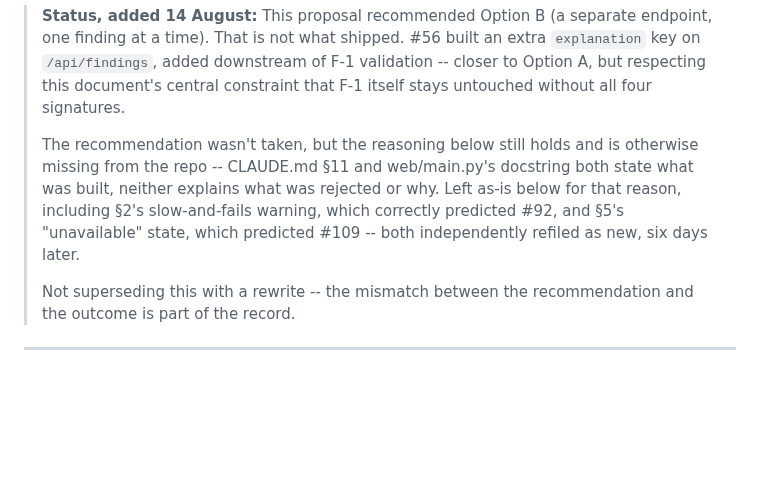
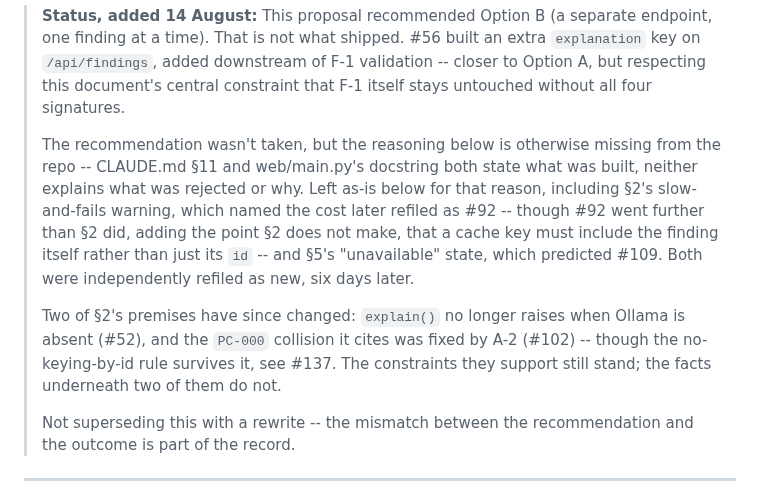
Before and after one commit to ARSH871-bot/Netwise, a Markdown page: docs/design/explanation-delivery.md, the part around the change. GitHub-like rendering; blank space fills up the shorter version.

Commit message:
Take Arsh's two corrections into the status note
Both from his review on #139, and both are the note overclaiming rather
than the document below it being wrong.

SOFTENED: "correctly predicted #92"

The note said section 2 "correctly predicted #92". It named the cost --
one model call per finding, on every /api/findings call -- and #92 is
the same observation. But #92 goes further, adding the part section 2
does not have: the cache key must include the finding itself rather
than just its id, because F-1 ids are stable per run and keying on id
alone serves a stale explanation for a different network.

"Correctly predicted" undersells #92, which is the opposite of the
error this note was written to avoid. Now says section 2 named the cost
and #92 went further, with the specific thing it added.

ADDED: two of section 2's premises are no longer true

The note told a reader the reasoning below "still holds". For two
premises it does not:

    "_generate() deliberately has no try/except -- if Ollama is not
     running, explain() raises rather than inventing a sentence"

    #52 removed that. Verified on main with Ollama genuinely absent:
    explain() returns 'x. Technical detail: d' and does not raise.

    "policy_compliance and change_impact share the PC prefix ... any
     design that maps explanations to findings by id is unsound today"

    A-2 (#102) gave change_impact the CH- prefix. The no-keying-by-id
    rule survives it anyway, for the reason recorded in #137: A-2
    removed a collision, not the possibility of one.

The conclusions those premises support still stand. The facts under
them do not, and a reader arriving from a note that says "still holds"
had been told otherwise. "Still holds" is gone from that sentence.

Doc-only, one file, inside the status blockquote. The body of the
proposal is untouched, which is the point -- the mismatch between what
was recommended and what shipped is the record.

```diff
--- a/docs/design/explanation-delivery.md
+++ b/docs/design/explanation-delivery.md
@@ -4,12 +4,19 @@
 > closer to Option A, but respecting this document's central constraint that F-1
 > itself stays untouched without all four signatures.
 >
-> The recommendation wasn't taken, but the reasoning below still holds and is
-> otherwise missing from the repo -- CLAUDE.md §11 and web/main.py's docstring
-> both state what was built, neither explains what was rejected or why. Left
-> as-is below for that reason, including §2's slow-and-fails warning, which
-> correctly predicted #92, and §5's "unavailable" state, which predicted #109 --
-> both independently refiled as new, six days later.
+> The recommendation wasn't taken, but the reasoning below is otherwise missing
+> from the repo -- CLAUDE.md §11 and web/main.py's docstring both state what was
+> built, neither explains what was rejected or why. Left as-is below for that
+> reason, including §2's slow-and-fails warning, which named the cost later
+> refiled as #92 -- though #92 went further than §2 did, adding the point §2
+> does not make, that a cache key must include the finding itself rather than
+> just its `id` -- and §5's "unavailable" state, which predicted #109. Both were
+> independently refiled as new, six days later.
+>
+> Two of §2's premises have since changed: `explain()` no longer raises when
+> Ollama is absent (#52), and the `PC-000` collision it cites was fixed by A-2
+> (#102) -- though the no-keying-by-id rule survives it, see #137. The
+> constraints they support still stand; the facts underneath two of them do not.
 >
 > Not superseding this with a rewrite -- the mismatch between the recommendation
 > and the outcome is part of the record.
```
